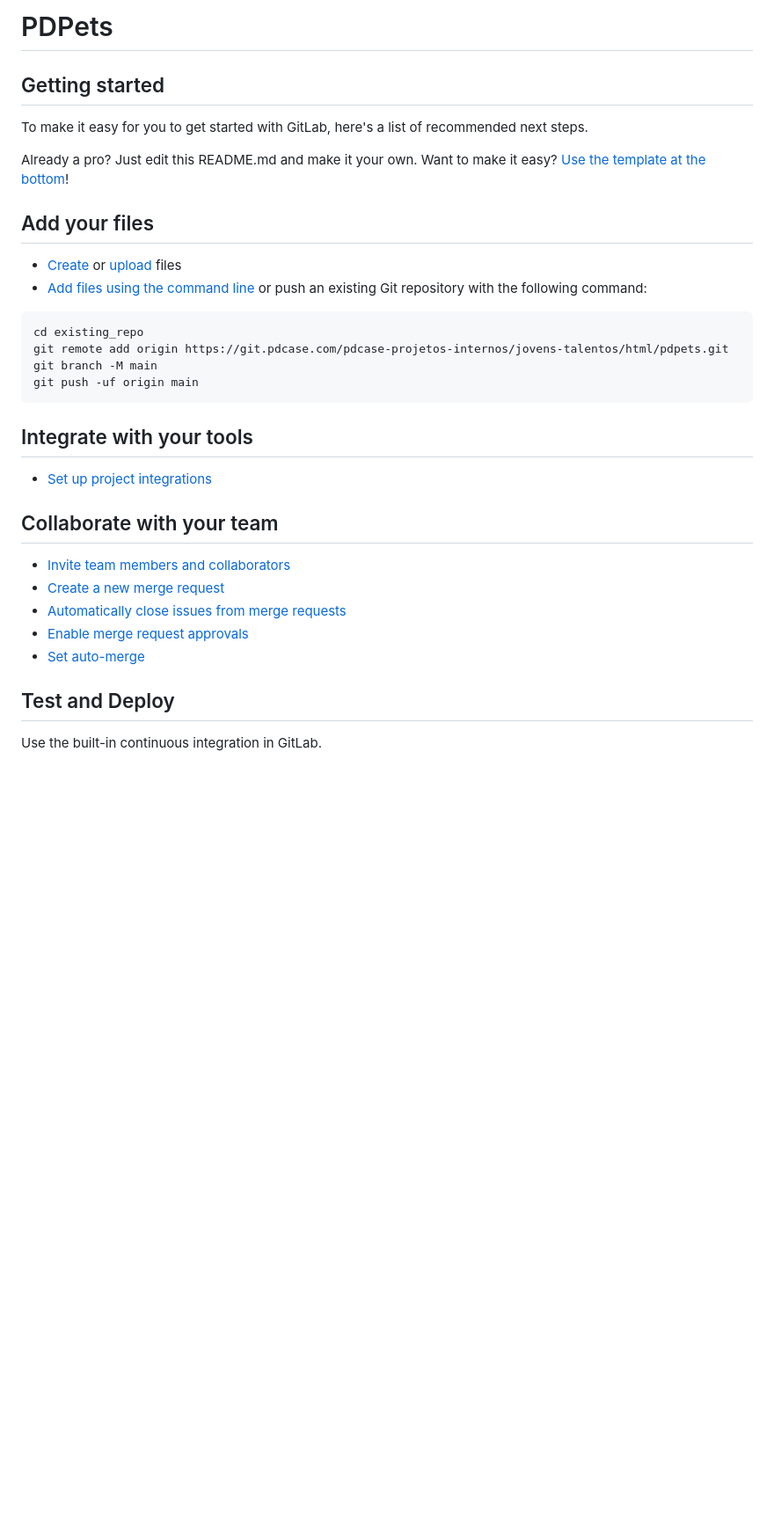
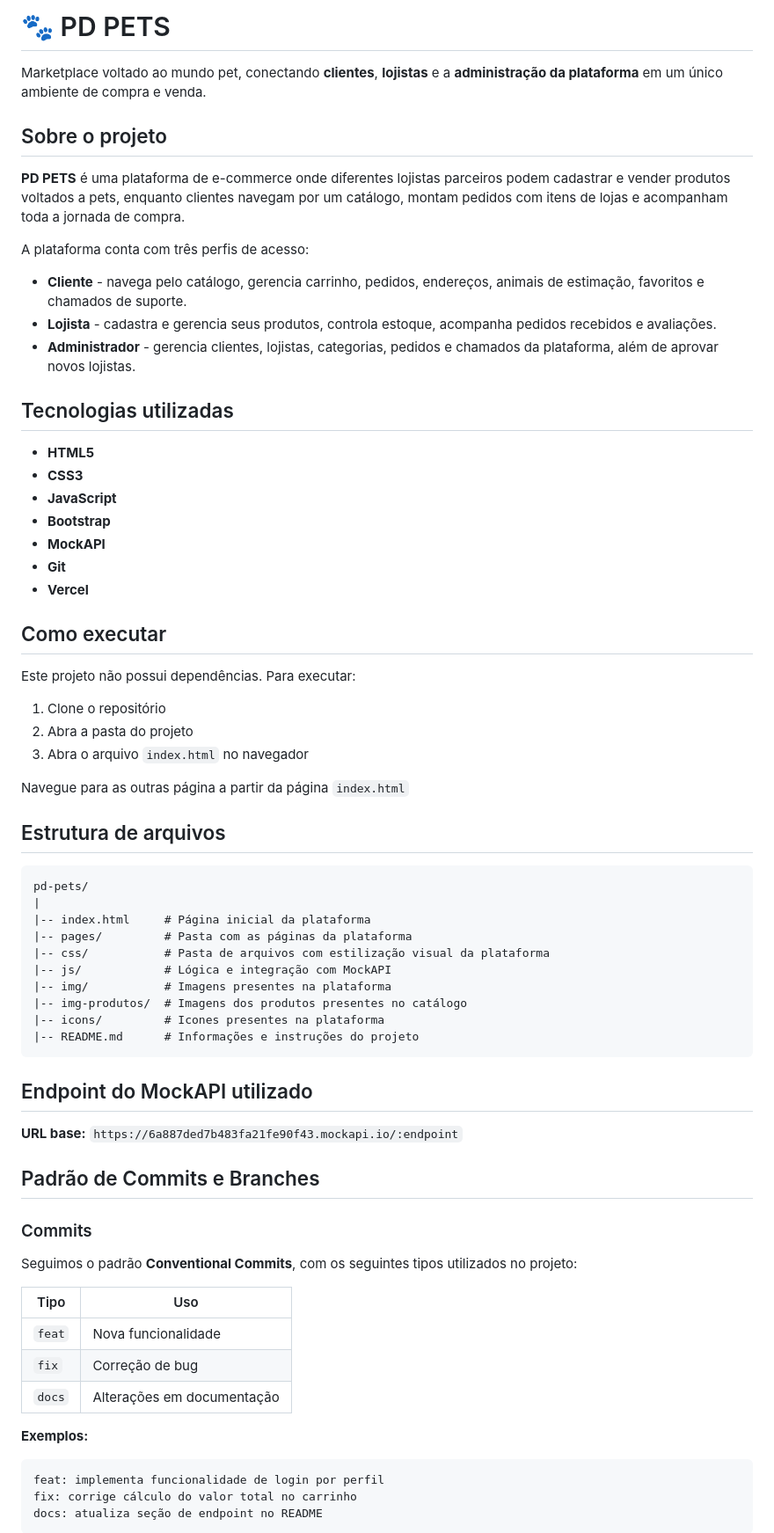
Before and after one commit to igormartinz/pd-pets, a Markdown page: README.md, the part around one of its changes. Shown at 88% size. Rendered like a GitHub page; blank space fills up the shorter version.

Commit message:
docs: adiciona README do projeto

````diff
--- a/README.md
+++ b/README.md
@@ -1,38 +1,72 @@
-# PDPets
+# 🐾 PD PETS
+
+Marketplace voltado ao mundo pet, conectando **clientes**, **lojistas** e a **administração da plataforma** em um único ambiente de compra e venda.
+
+## Sobre o projeto
+
+**PD PETS** é uma plataforma de e-commerce onde diferentes lojistas parceiros podem cadastrar e vender produtos voltados a pets, enquanto clientes navegam por um catálogo, montam pedidos com itens de lojas e acompanham toda a jornada de compra.
+
+A plataforma conta com três perfis de acesso:
+
+- **Cliente** - navega pelo catálogo, gerencia carrinho, pedidos, endereços, animais de estimação, favoritos e chamados de suporte.
+- **Lojista** - cadastra e gerencia seus produtos, controla estoque, acompanha pedidos recebidos e avaliações.
+- **Administrador** - gerencia clientes, lojistas, categorias, pedidos e chamados da plataforma, além de aprovar novos lojistas.
+
+## Tecnologias utilizadas
+
+- **HTML5**
+- **CSS3**
+- **JavaScript**
+- **Bootstrap**
+- **MockAPI**
+- **Git**
+- **Vercel**
+
+## Como executar
+
+Este projeto não possui dependências. Para executar:
+
+1. Clone o repositório
+2. Abra a pasta do projeto
+3. Abra o arquivo `index.html` no navegador
+
+Navegue para as outras página a partir da página `index.html`
 
 
-
-## Getting started
-
-To make it easy for you to get started with GitLab, here's a list of recommended next steps.
-
-Already a pro? Just edit this README.md and make it your own. Want to make it easy? [Use the template at the bottom](#editing-this-readme)!
-
-## Add your files
-
-* [Create](https://docs.gitlab.com/ee/user/project/repository/web_editor.html#create-a-file) or [upload](https://docs.gitlab.com/ee/user/project/repository/web_editor.html#upload-a-file) files
-* [Add files using the command line](https://docs.gitlab.com/topics/git/add_files/#add-files-to-a-git-repository) or push an existing Git repository with the following command:
+## Estrutura de arquivos
 
 ```
-cd existing_repo
-git remote add origin https://git.pdcase.com/pdcase-projetos-internos/jovens-talentos/html/pdpets.git
-git branch -M main
-git push -uf origin main
+pd-pets/
+|
+|-- index.html     # Página inicial da plataforma
+|-- pages/         # Pasta com as páginas da plataforma
+|-- css/           # Pasta de arquivos com estilização visual da plataforma
+|-- js/            # Lógica e integração com MockAPI
+|-- img/           # Imagens presentes na plataforma
+|-- img-produtos/  # Imagens dos produtos presentes no catálogo
+|-- icons/         # Icones presentes na plataforma
+|-- README.md      # Informações e instruções do projeto
 ```
 
-## Integrate with your tools
+## Endpoint do MockAPI utilizado
 
-* [Set up project integrations](https://git.pdcase.com/pdcase-projetos-internos/jovens-talentos/html/pdpets/-/settings/integrations)
+**URL base:** `https://6a887ded7b483fa21fe90f43.mockapi.io/:endpoint`
 
-## Collaborate with your team
+## Padrão de Commits e Branches
 
-* [Invite team members and collaborators](https://docs.gitlab.com/ee/user/project/members/)
-* [Create a new merge request](https://docs.gitlab.com/ee/user/project/merge_requests/creating_merge_requests.html)
-* [Automatically close issues from merge requests](https://docs.gitlab.com/ee/user/project/issues/managing_issues.html#closing-issues-automatically)
-* [Enable merge request approvals](https://docs.gitlab.com/ee/user/project/merge_requests/approvals/)
-* [Set auto-merge](https://docs.gitlab.com/user/project/merge_requests/auto_merge/)
+### Commits
+Seguimos o padrão **Conventional Commits**, com os seguintes tipos utilizados no projeto:
 
-## Test and Deploy
+| Tipo | Uso |
+|---|---|
+| `feat` | Nova funcionalidade |
+| `fix` | Correção de bug |
+| `docs` | Alterações em documentação |
 
-Use the built-in continuous integration in GitLab.
+**Exemplos:**
+```
+feat: implementa funcionalidade de login por perfil
+fix: corrige cálculo do valor total no carrinho
+docs: atualiza seção de endpoint no README
+```
 
````
Also changed, not shown: other parts of README.md (+25 -47 lines).
